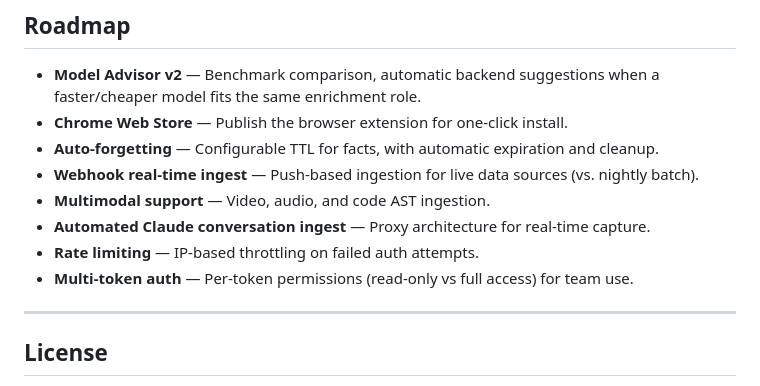
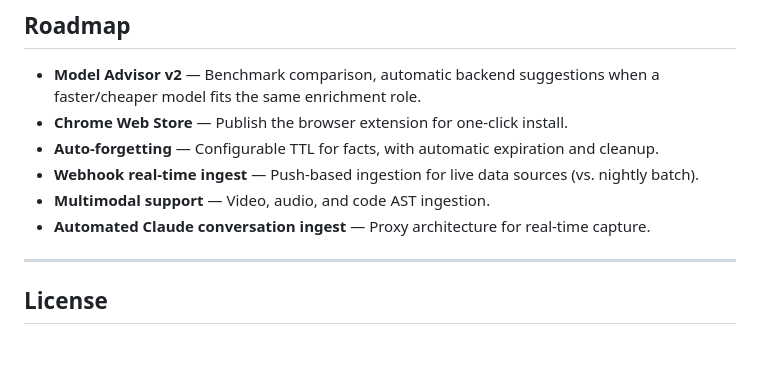
Before and after one commit to tailormemory/tailor, a Markdown page: README.md, the part around the change. Drawn GitHub-style; blank space fills up the shorter version.

Commit message:
docs: remove shipped features from roadmap
Co-Authored-By: Claude Opus 4.6 (1M context) <noreply@anthropic.com>

```diff
--- a/README.md
+++ b/README.md
@@ -456,8 +456,6 @@ Both have: atomic facts, supersession, user profiles, hybrid search, temporal gr
 - **Webhook real-time ingest** — Push-based ingestion for live data sources (vs. nightly batch).
 - **Multimodal support** — Video, audio, and code AST ingestion.
 - **Automated Claude conversation ingest** — Proxy architecture for real-time capture.
-- **Rate limiting** — IP-based throttling on failed auth attempts.
-- **Multi-token auth** — Per-token permissions (read-only vs full access) for team use.
 
 ---
 
```
